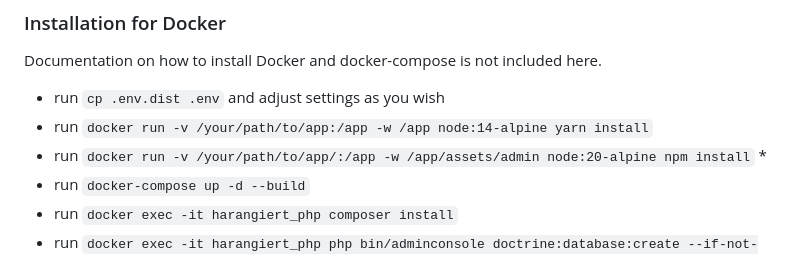
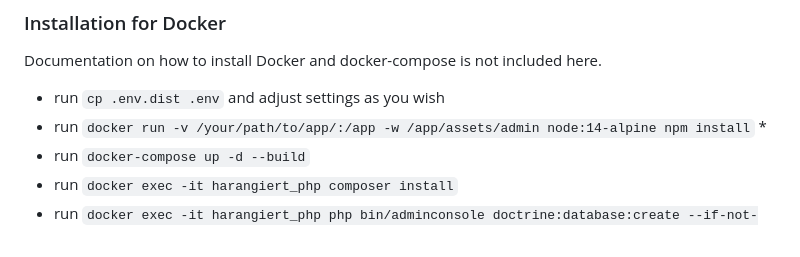
Before and after one commit to renecatharsis/harangiert-blog, a Markdown page: README.md, the part around the change. Rendered like a GitHub page.

Commit message:
fix initial setup in README

```diff
--- a/README.md
+++ b/README.md
@@ -20,8 +20,7 @@ setting you prefer.
 Documentation on how to install Docker and docker-compose is not included here.
 
 * run `cp .env.dist .env` and adjust settings as you wish
-* run `docker run -v /your/path/to/app:/app -w /app node:14-alpine yarn install`
-* run `docker run -v /your/path/to/app/:/app -w /app/assets/admin node:20-alpine npm install` *
+* run `docker run -v /your/path/to/app/:/app -w /app/assets/admin node:14-alpine npm install` *
 * run `docker-compose up -d --build`
 * run `docker exec -it harangiert_php composer install`
 * run `docker exec -it harangiert_php php bin/adminconsole doctrine:database:create --if-not-exists`
```
